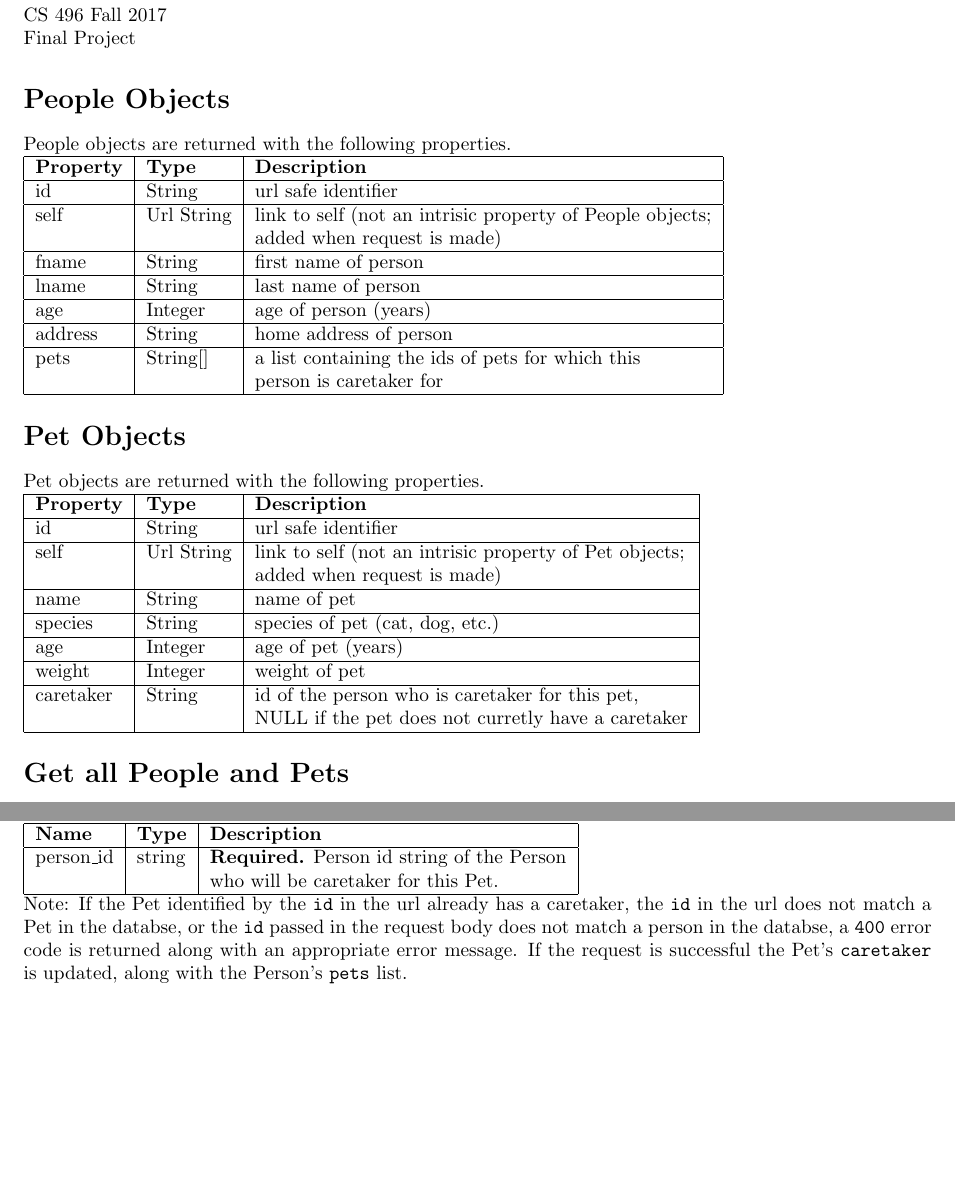
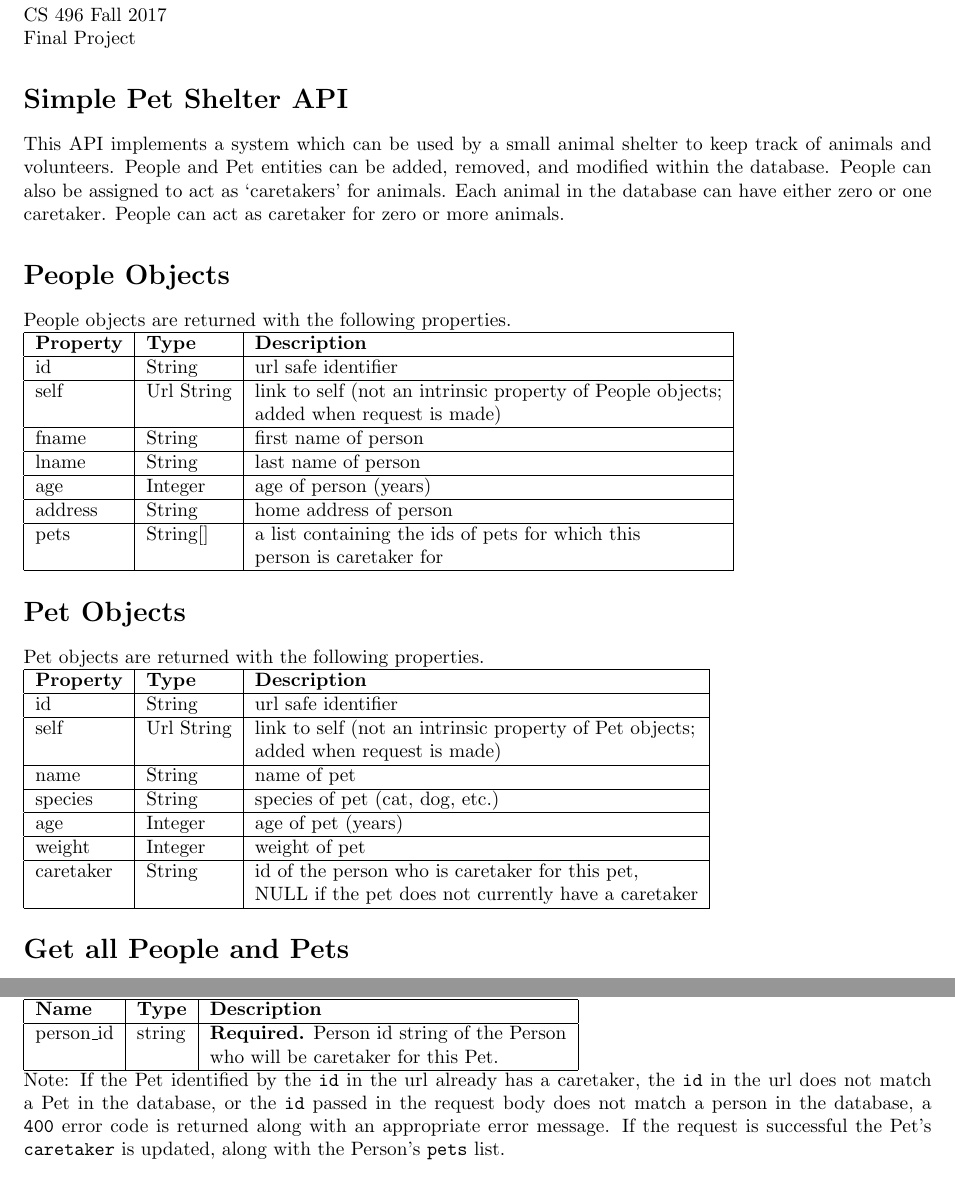
Before and after one commit to RobertScanlon/cs496final, a LaTeX document (tex/api.tex): two parts of pages 1 and 3 of 3, joined at a grey line, cut so that both start at the same text, the shorter picture padded with empty space. Compiled offline with pdfLaTeX.

Commit message:
final edits

```diff
--- a/tex/api.tex
+++ b/tex/api.tex
@@ -7,6 +7,13 @@ Robert Scanlon \\
 CS 496 Fall 2017 \\
 Final Project
 
+\section*{Simple Pet Shelter API}
+This API implements a system which can be used by a small animal shelter to
+keep track of animals and volunteers. People and Pet entities can be
+added, removed, and modified within the database. People can also be assigned to
+act as `caretakers' for animals. Each animal in the database can have either
+zero or one caretaker. People can act as caretaker for zero or more animals.
+
 \section*{People Objects}
 People objects are returned with the following properties. \\
 \begin{tabular}{| l | l | l |}
@@ -15,7 +22,7 @@ People objects are returned with the following properties. \\
 	\hline
 	id                    & String          & url safe identifier \\
 	\hline
-	self                  & Url String      & link to self (not an intrisic property of People objects; \\
+	self                  & Url String      & link to self (not an intrinsic property of People objects; \\
 	                      &                 & added when request is made) \\
 	\hline
 	fname		      & String          & first name of person \\
@@ -39,7 +46,7 @@ Pet objects are returned with the following properties. \\
 	\hline
 	id                    & String          & url safe identifier \\
 	\hline
-	self                  & Url String      & link to self (not an intrisic property of Pet objects; \\
+	self                  & Url String      & link to self (not an intrinsic property of Pet objects; \\
 	                      &                 & added when request is made) \\
 	\hline
 	name		      & String          & name of pet \\
@@ -51,7 +58,7 @@ Pet objects are returned with the following properties. \\
 	weight                & Integer         & weight of pet \\
 	\hline
 	caretaker             & String          & id of the person who is caretaker for this pet, \\
-	                      &                 & NULL if the pet does not curretly have a caretaker \\
+	                      &                 & NULL if the pet does not currently have a caretaker \\
 	\hline
 \end{tabular}
 
@@ -177,8 +184,8 @@ Note: This request will return a JSON array of all Pets in the database whose
 	\hline
 \end{tabular} \\
 Note: If the Pet identified by the \texttt{id} in the url already has a caretaker,
-the \texttt{id} in the url does not match a Pet in the databse, or the \texttt{id}
-passed in the request body does not match a person in the databse, a \texttt{400} error code
+the \texttt{id} in the url does not match a Pet in the database, or the \texttt{id}
+passed in the request body does not match a person in the database, a \texttt{400} error code
 is returned along with an appropriate error message. If the request is successful the Pet's
 \texttt{caretaker} is updated, along with the Person's \texttt{pets} list.
 
```
Also changed, not shown: tex/api.pdf, tex/api.tex (12 more changed lines), 2 other files.
